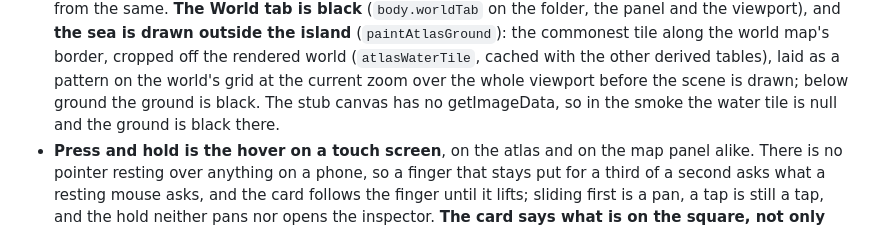
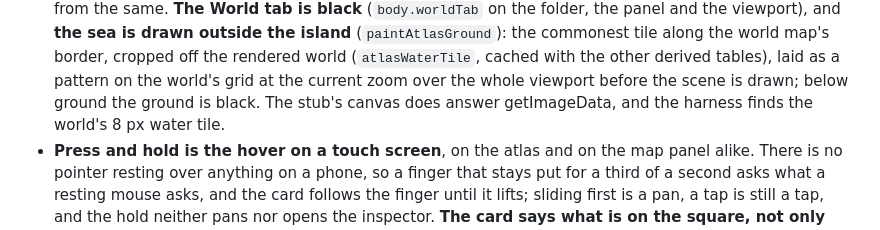
Before and after one commit to ratlizard/grimoire, a Markdown page: CLAUDE.md, the part around the change. GitHub-like rendering.

Commit message:
CLAUDE.md: the stub does find the water tile

```diff
--- a/CLAUDE.md
+++ b/CLAUDE.md
@@ -820,8 +820,8 @@ Read the comment above a constant before correcting it.
   cropped off the rendered world (`atlasWaterTile`, cached with the other
   derived tables), laid as a pattern on the world's grid at the current
   zoom over the whole viewport before the scene is drawn; below ground the
-  ground is black. The stub canvas has no getImageData, so in the smoke
-  the water tile is null and the ground is black there.
+  ground is black. The stub's canvas does answer getImageData, and the
+  harness finds the world's 8 px water tile.
 - **Press and hold is the hover on a touch screen**, on the atlas and on
   the map panel alike. There is no pointer resting over anything on a
   phone, so a finger that stays put for a third of a second asks what a
```
